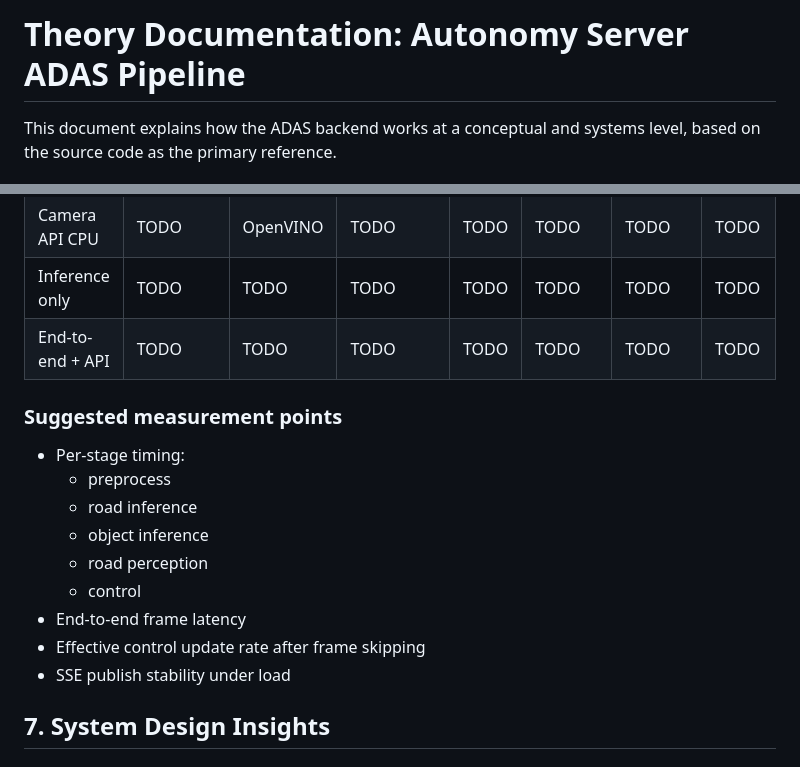
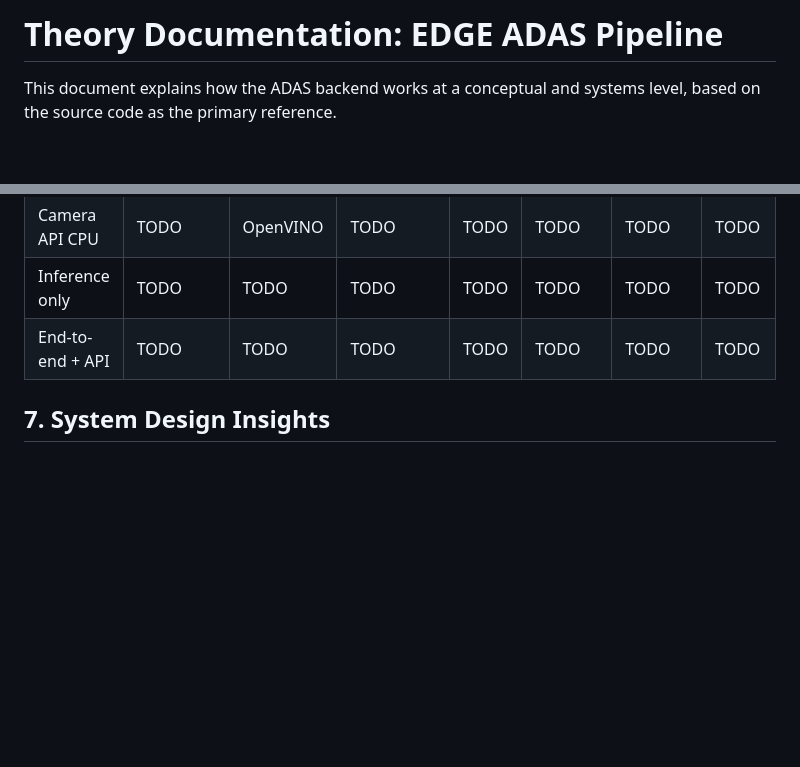
Before and after one commit to SrabanMondal/edge-adas, a Markdown page: THEORY.md, 2 parts joined by grey strips. Rendered like a GitHub page; blank space fills up the shorter version.

```diff
--- a/THEORY.md
+++ b/THEORY.md
@@ -1,4 +1,4 @@
-# Theory Documentation: Autonomy Server ADAS Pipeline
+# Theory Documentation: EDGE ADAS Pipeline
 
 This document explains how the ADAS backend works at a conceptual and systems level, based on the source code as the primary reference.
 
@@ -409,18 +409,6 @@ TODO.
 | Inference only | TODO | TODO | TODO | TODO | TODO | TODO | TODO |
 | End-to-end + API | TODO | TODO | TODO | TODO | TODO | TODO | TODO |
 
-### Suggested measurement points
-
-- Per-stage timing:
-  - preprocess
-  - road inference
-  - object inference
-  - road perception
-  - control
-- End-to-end frame latency
-- Effective control update rate after frame skipping
-- SSE publish stability under load
-
 ## 7. System Design Insights
 
 ### Why frame skipping is used
```
Also changed, not shown: README.md (+50 -1 lines).
